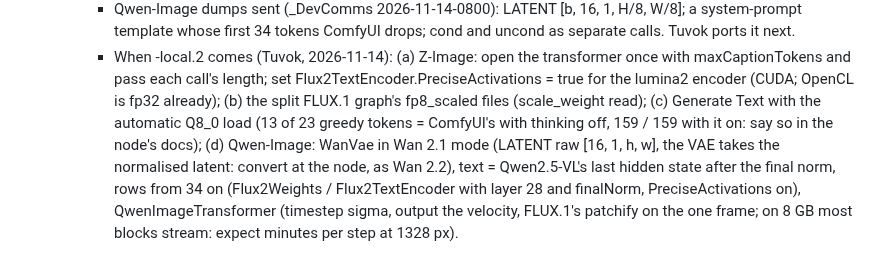
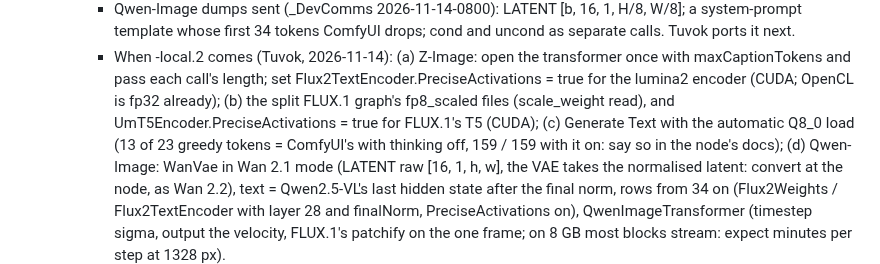
Before and after one commit to LostBeard/SpawnGen, a Markdown page: docs/PLANS.md, the part around the change. Rendered like a GitHub page.

Commit message:
PLANS.md: FLUX.1's T5 to run with PreciseActivations on -local.2
Co-Authored-By: Claude Opus 5.5 <noreply@anthropic.com>
Claude-Session: https://claude.ai/code/session_01ULMSNoFJs4qtRSKswqHjKB

```diff
--- a/docs/PLANS.md
+++ b/docs/PLANS.md
@@ -34,7 +34,7 @@ families Tuvok builds next is done ahead of him, measured against ComfyUI, and t
        ComfyUI drops; cond and uncond as separate calls. Tuvok ports it next.
      - When -local.2 comes (Tuvok, 2026-11-14): (a) Z-Image: open the transformer once with maxCaptionTokens and pass each call's length;
        set Flux2TextEncoder.PreciseActivations = true for the lumina2 encoder (CUDA; OpenCL is fp32 already); (b) the split FLUX.1 graph's
-       fp8_scaled files (scale_weight read); (c) Generate Text with the automatic Q8_0 load (13 of 23 greedy tokens = ComfyUI's with thinking
+       fp8_scaled files (scale_weight read), and UmT5Encoder.PreciseActivations = true for FLUX.1's T5 (CUDA); (c) Generate Text with the automatic Q8_0 load (13 of 23 greedy tokens = ComfyUI's with thinking
        off, 159 / 159 with it on: say so in the node's docs); (d) Qwen-Image: WanVae in Wan 2.1 mode (LATENT raw [16, 1, h, w], the VAE takes
        the normalised latent: convert at the node, as Wan 2.2), text = Qwen2.5-VL's last hidden state after the final norm, rows from 34 on
        (Flux2Weights / Flux2TextEncoder with layer 28 and finalNorm, PreciseActivations on), QwenImageTransformer (timestep sigma, output the
```
